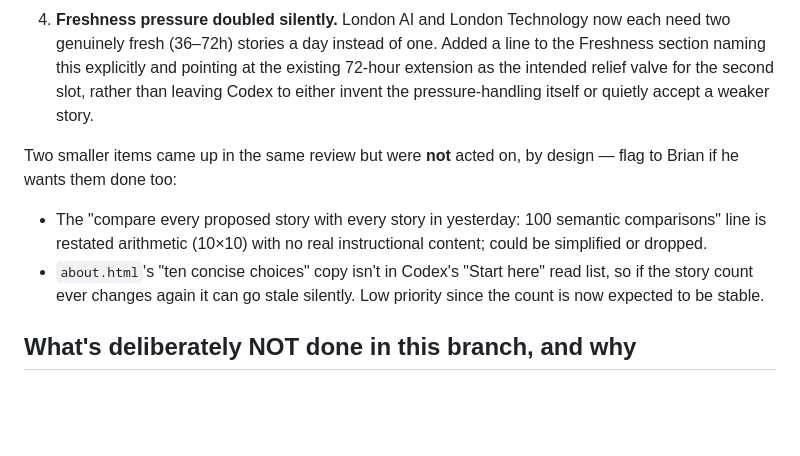
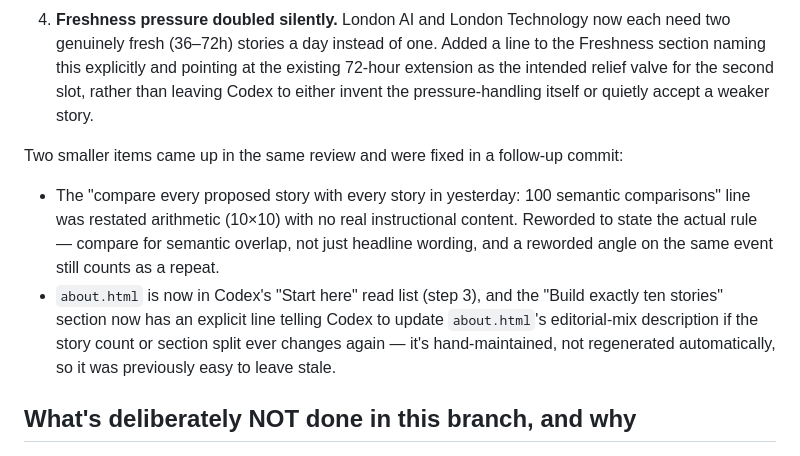
Before and after one commit to BrianGroth/Brian-s-London-Daily-News, a Markdown page: UI-UPDATE-NOTES.md, the part around the change. GitHub-like rendering; blank space fills up the shorter version.

```diff
--- a/UI-UPDATE-NOTES.md
+++ b/UI-UPDATE-NOTES.md
@@ -55,9 +55,9 @@ After the design work landed, Brian asked for a review of `DAILY_NEWS_PROMPT.md`
 3. **No rule for ordering the two stories within a pair.** Added: the more time-critical story (nearer deadline, sooner event, more perishable news) runs first in each section.
 4. **Freshness pressure doubled silently.** London AI and London Technology now each need two genuinely fresh (36–72h) stories a day instead of one. Added a line to the Freshness section naming this explicitly and pointing at the existing 72-hour extension as the intended relief valve for the second slot, rather than leaving Codex to either invent the pressure-handling itself or quietly accept a weaker story.
 
-Two smaller items came up in the same review but were **not** acted on, by design — flag to Brian if he wants them done too:
-- The "compare every proposed story with every story in yesterday: 100 semantic comparisons" line is restated arithmetic (10×10) with no real instructional content; could be simplified or dropped.
-- `about.html`'s "ten concise choices" copy isn't in Codex's "Start here" read list, so if the story count ever changes again it can go stale silently. Low priority since the count is now expected to be stable.
+Two smaller items came up in the same review and were fixed in a follow-up commit:
+- The "compare every proposed story with every story in yesterday: 100 semantic comparisons" line was restated arithmetic (10×10) with no real instructional content. Reworded to state the actual rule — compare for semantic overlap, not just headline wording, and a reworded angle on the same event still counts as a repeat.
+- `about.html` is now in Codex's "Start here" read list (step 3), and the "Build exactly ten stories" section now has an explicit line telling Codex to update `about.html`'s editorial-mix description if the story count or section split ever changes again — it's hand-maintained, not regenerated automatically, so it was previously easy to leave stale.
 
 ## What's deliberately NOT done in this branch, and why
 
```
Also changed, not shown: DAILY_NEWS_PROMPT.md (+4 -2 lines).
